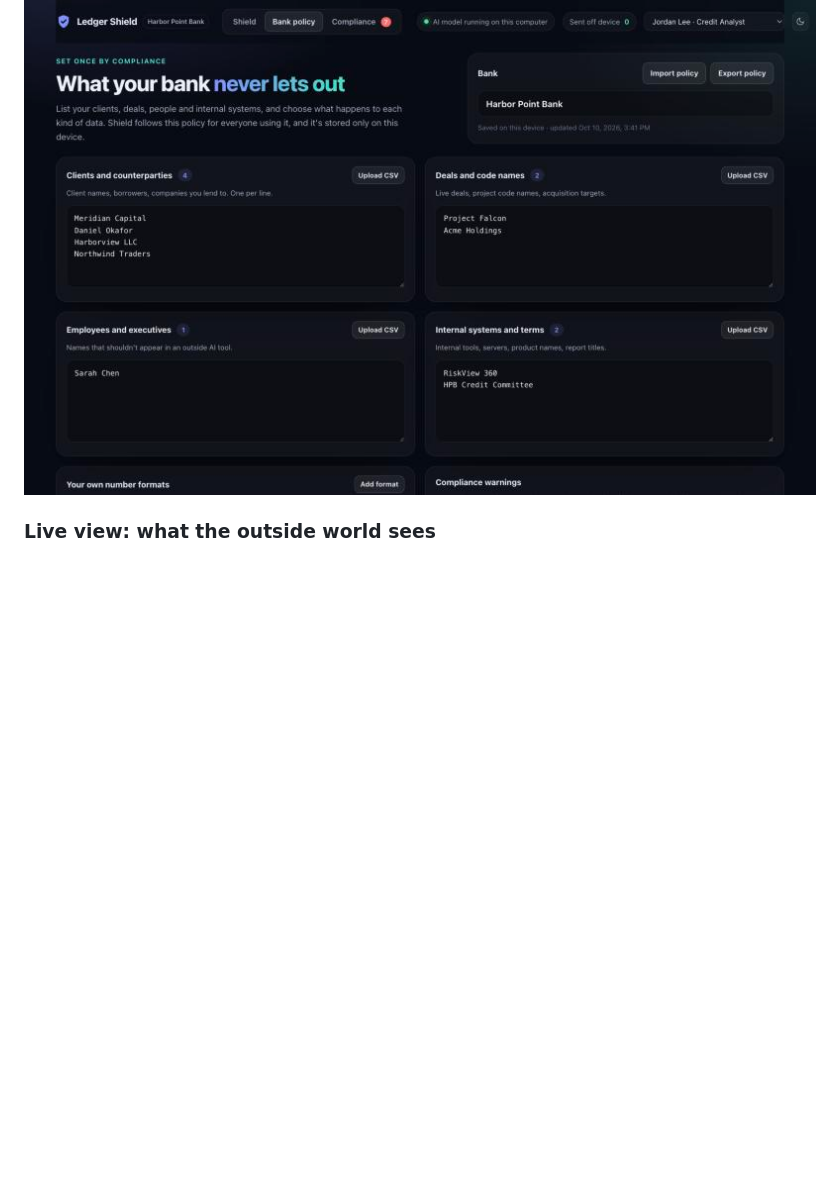
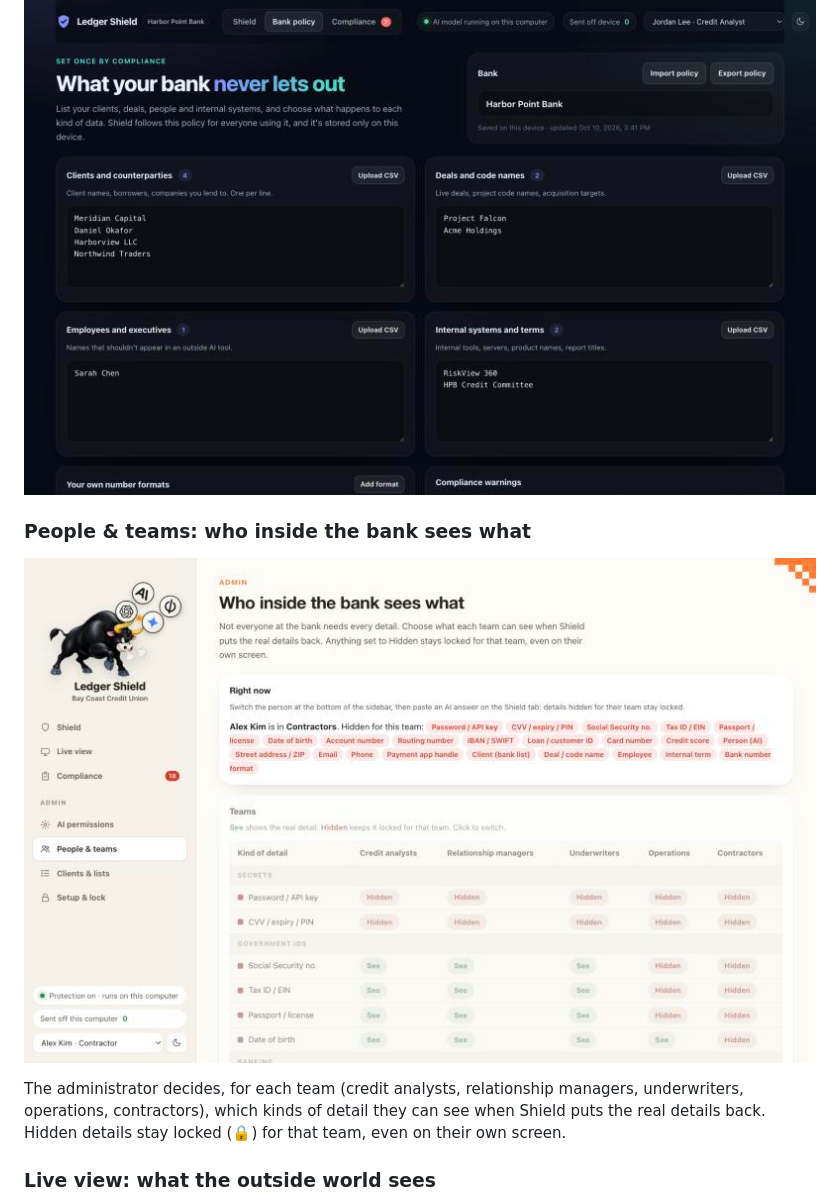
Before and after one commit to philiprmocanu-cell/SanFran44, a Markdown page: README.md, the part around the change. Rendered like a GitHub page; pictures changed too: docs/people.jpg (added); blank space fills up the shorter version.

```diff
--- a/README.md
+++ b/README.md
@@ -9,6 +9,12 @@
 **Try it in a browser:** https://philiprmocanu-cell.github.io/SanFran44/
 
 ![Bank policy](docs/policy.jpg)
+
+### People & teams: who inside the bank sees what
+
+![People and teams](docs/people.jpg)
+
+The administrator decides, for each team (credit analysts, relationship managers, underwriters, operations, contractors), which kinds of detail they can see when Shield puts the real details back. Hidden details stay locked (🔒) for that team, even on their own screen.
 
 ### Live view: what the outside world sees
 
```
Also changed, not shown: docs/shield.jpg, 1 other file.
